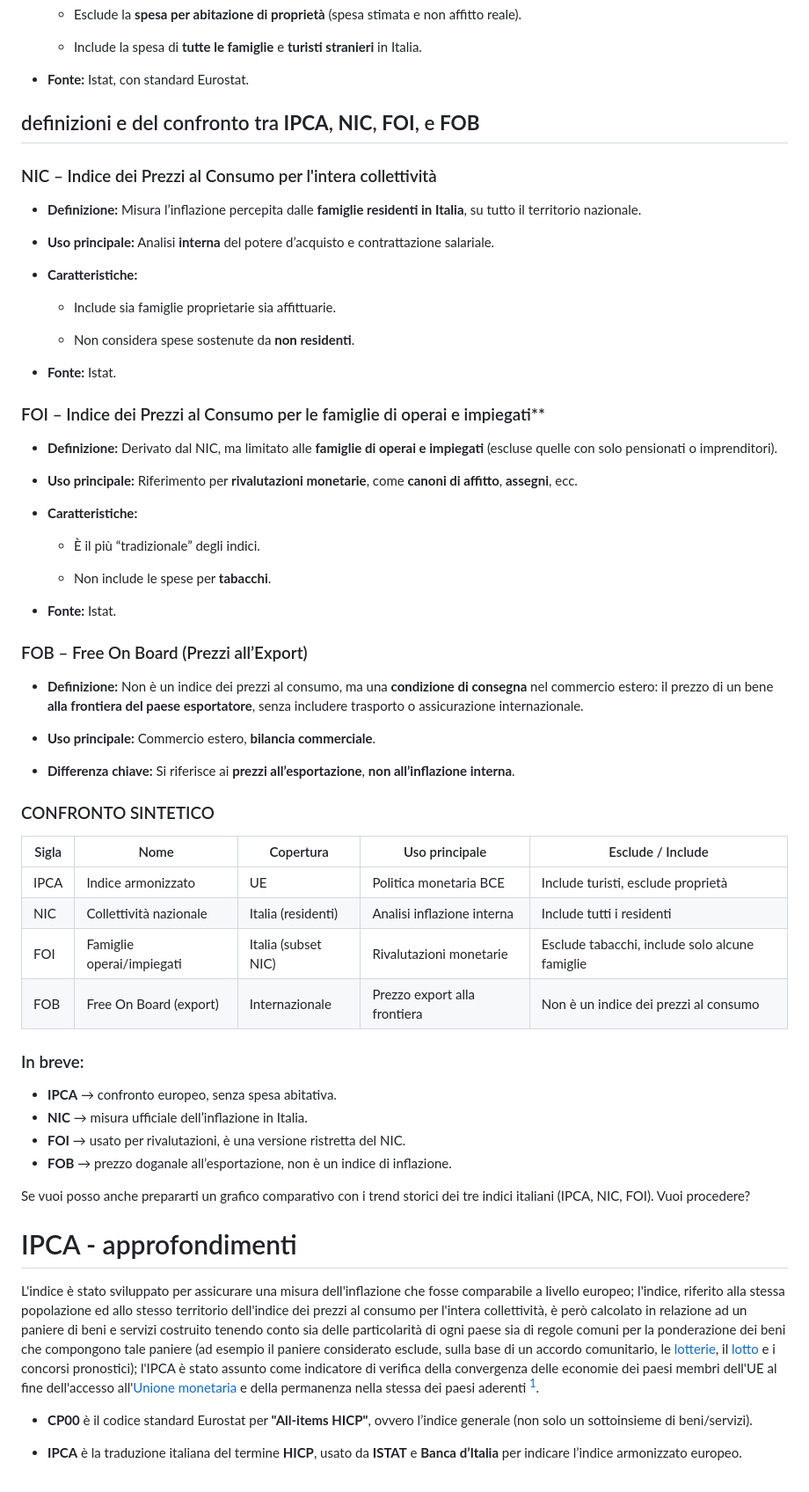
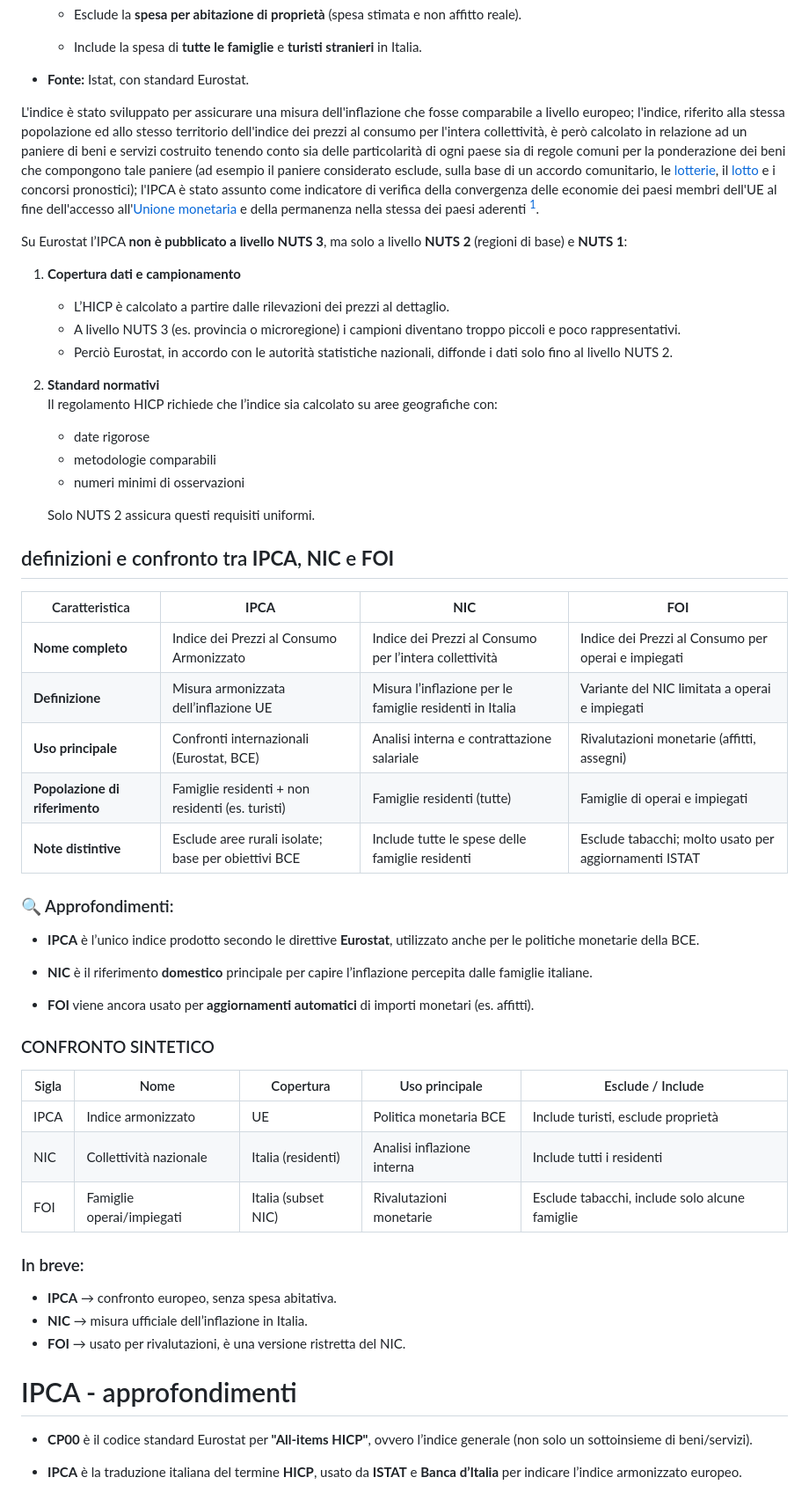
Before and after one commit to paolovolterra/test, a Markdown page: Eurostat/Eurostat IPCA.md, the part around the change. Shown at 88% size. GitHub-like rendering.

Commit message:
vault backup: 2025-06-15 04:02:02

```diff
--- a/Eurostat/Eurostat IPCA.md
+++ b/Eurostat/Eurostat IPCA.md
@@ -15,78 +15,61 @@
 
 - **Fonte:** Istat, con standard Eurostat.
 
+L'indice è stato sviluppato per assicurare una misura dell'inflazione che fosse comparabile a livello europeo; l'indice, riferito alla stessa popolazione ed allo stesso territorio dell'indice dei prezzi al consumo per l'intera collettività, è però calcolato in relazione ad un paniere di beni e servizi costruito tenendo conto sia delle particolarità di ogni paese sia di regole comuni per la ponderazione dei beni che compongono tale paniere (ad esempio il paniere considerato esclude, sulla base di un accordo comunitario, le [lotterie](https://it.wikipedia.org/wiki/Lotteria "Lotteria"), il [lotto](https://it.wikipedia.org/wiki/Lotto "Lotto") e i concorsi pronostici); l'IPCA è stato assunto come indicatore di verifica della convergenza delle economie dei paesi membri dell'UE al fine dell'accesso all'[Unione monetaria](https://it.wikipedia.org/wiki/Unione_economica_e_monetaria "Unione economica e monetaria") e della permanenza nella stessa dei paesi aderenti [^1].
 
 
-## definizioni e del confronto tra **IPCA**, **NIC**, **FOI**, e **FOB**
+Su Eurostat l’IPCA **non è pubblicato a livello NUTS 3**, ma solo a livello **NUTS 2** (regioni di base) e **NUTS 1**:
 
-### NIC – Indice dei Prezzi al Consumo per l'intera collettività
+1. **Copertura dati e campionamento**
+    - L’HICP è calcolato a partire dalle rilevazioni dei prezzi al dettaglio.
+    - A livello NUTS 3 (es. provincia o microregione) i campioni diventano troppo piccoli e poco rappresentativi.
+    - Perciò Eurostat, in accordo con le autorità statistiche nazionali, diffonde i dati solo fino al livello NUTS 2.
 
-- **Definizione:** Misura l’inflazione percepita dalle **famiglie residenti in Italia**, su tutto il territorio nazionale.
+2. **Standard normativi**
+    Il regolamento HICP richiede che l’indice sia calcolato su aree geografiche con:
+    - date rigorose
+    - metodologie comparabili
+    - numeri minimi di osservazioni
 
-- **Uso principale:** Analisi **interna** del potere d’acquisto e contrattazione salariale.
+    Solo NUTS 2 assicura questi requisiti uniformi.
 
-- **Caratteristiche:**
+## definizioni e confronto tra **IPCA**, **NIC** e **FOI**
 
-    - Include sia famiglie proprietarie sia affittuarie.
-
-    - Non considera spese sostenute da **non residenti**.
-
-- **Fonte:** Istat.
+| Caratteristica                 | **IPCA**                                            | **NIC**                                                 | **FOI**                                               |
+| ------------------------------ | --------------------------------------------------- | ------------------------------------------------------- | ----------------------------------------------------- |
+| **Nome completo**              | Indice dei Prezzi al Consumo Armonizzato            | Indice dei Prezzi al Consumo per l’intera collettività  | Indice dei Prezzi al Consumo per operai e impiegati   |
+| **Definizione**                | Misura armonizzata dell’inflazione UE               | Misura l’inflazione per le famiglie residenti in Italia | Variante del NIC limitata a operai e impiegati        |
+| **Uso principale**             | Confronti internazionali (Eurostat, BCE)            | Analisi interna e contrattazione salariale              | Rivalutazioni monetarie (affitti, assegni)            |
+| **Popolazione di riferimento** | Famiglie residenti + non residenti (es. turisti)    | Famiglie residenti (tutte)                              | Famiglie di operai e impiegati                        |
+| **Note distintive**            | Esclude aree rurali isolate; base per obiettivi BCE | Include tutte le spese delle famiglie residenti         | Esclude tabacchi; molto usato per aggiornamenti ISTAT |
 
 
+### 🔍 Approfondimenti:
 
-### FOI – Indice dei Prezzi al Consumo per le famiglie di operai e impiegati**
+- **IPCA** è l’unico indice prodotto secondo le direttive **Eurostat**, utilizzato anche per le politiche monetarie della BCE.
 
-- **Definizione:** Derivato dal NIC, ma limitato alle **famiglie di operai e impiegati** (escluse quelle con solo pensionati o imprenditori).
+- **NIC** è il riferimento **domestico** principale per capire l’inflazione percepita dalle famiglie italiane.
 
-- **Uso principale:** Riferimento per **rivalutazioni monetarie**, come **canoni di affitto**, **assegni**, ecc.
-
-- **Caratteristiche:**
-
-    - È il più “tradizionale” degli indici.
-
-    - Non include le spese per **tabacchi**.
-
-- **Fonte:** Istat.
-
-
-
-
-### FOB – Free On Board (Prezzi all’Export)
-
-- **Definizione:** Non è un indice dei prezzi al consumo, ma una **condizione di consegna** nel commercio estero: il prezzo di un bene **alla frontiera del paese esportatore**, senza includere trasporto o assicurazione internazionale.
-
-- **Uso principale:** Commercio estero, **bilancia commerciale**.
-
-- **Differenza chiave:** Si riferisce ai **prezzi all’esportazione**, **non all’inflazione interna**.
-
-
+- **FOI** viene ancora usato per **aggiornamenti automatici** di importi monetari (es. affitti).
 
 
 ### CONFRONTO SINTETICO
 
-|Sigla|Nome|Copertura|Uso principale|Esclude / Include|
-|---|---|---|---|---|
-|IPCA|Indice armonizzato|UE|Politica monetaria BCE|Include turisti, esclude proprietà|
-|NIC|Collettività nazionale|Italia (residenti)|Analisi inflazione interna|Include tutti i residenti|
-|FOI|Famiglie operai/impiegati|Italia (subset NIC)|Rivalutazioni monetarie|Esclude tabacchi, include solo alcune famiglie|
-|FOB|Free On Board (export)|Internazionale|Prezzo export alla frontiera|Non è un indice dei prezzi al consumo|
-
+| Sigla | Nome                      | Copertura           | Uso principale               | Esclude / Include                              |
+| ----- | ------------------------- | ------------------- | ---------------------------- | ---------------------------------------------- |
+| IPCA  | Indice armonizzato        | UE                  | Politica monetaria BCE       | Include turisti, esclude proprietà             |
+| NIC   | Collettività nazionale    | Italia (residenti)  | Analisi inflazione interna   | Include tutti i residenti                      |
+| FOI   | Famiglie operai/impiegati | Italia (subset NIC) | Rivalutazioni monetarie      | Esclude tabacchi, include solo alcune famiglie |
 
 ### In breve:
 
 - **IPCA** → confronto europeo, senza spesa abitativa.
 - **NIC** → misura ufficiale dell’inflazione in Italia.
 - **FOI** → usato per rivalutazioni, è una versione ristretta del NIC.
-- **FOB** → prezzo doganale all’esportazione, non è un indice di inflazione.
 
-Se vuoi posso anche prepararti un grafico comparativo con i trend storici dei tre indici italiani (IPCA, NIC, FOI). Vuoi procedere?
 
 
 # IPCA - approfondimenti
-
-
-L'indice è stato sviluppato per assicurare una misura dell'inflazione che fosse comparabile a livello europeo; l'indice, riferito alla stessa popolazione ed allo stesso territorio dell'indice dei prezzi al consumo per l'intera collettività, è però calcolato in relazione ad un paniere di beni e servizi costruito tenendo conto sia delle particolarità di ogni paese sia di regole comuni per la ponderazione dei beni che compongono tale paniere (ad esempio il paniere considerato esclude, sulla base di un accordo comunitario, le [lotterie](https://it.wikipedia.org/wiki/Lotteria "Lotteria"), il [lotto](https://it.wikipedia.org/wiki/Lotto "Lotto") e i concorsi pronostici); l'IPCA è stato assunto come indicatore di verifica della convergenza delle economie dei paesi membri dell'UE al fine dell'accesso all'[Unione monetaria](https://it.wikipedia.org/wiki/Unione_economica_e_monetaria "Unione economica e monetaria") e della permanenza nella stessa dei paesi aderenti [^1].
 
 - **CP00** è il codice standard Eurostat per **"All-items HICP"**, ovvero l’indice generale (non solo un sottoinsieme di beni/servizi).
 - **IPCA** è la traduzione italiana del termine **HICP**, usato da **ISTAT** e **Banca d’Italia** per indicare l’indice armonizzato europeo.
```
